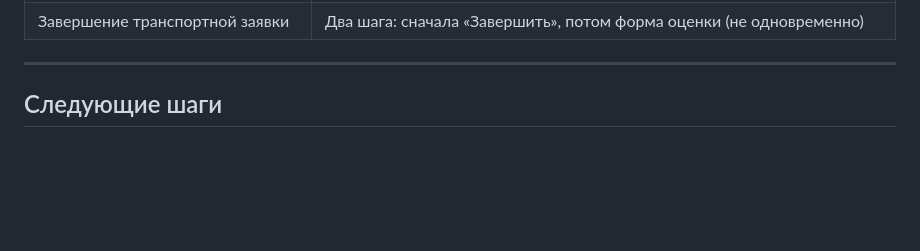
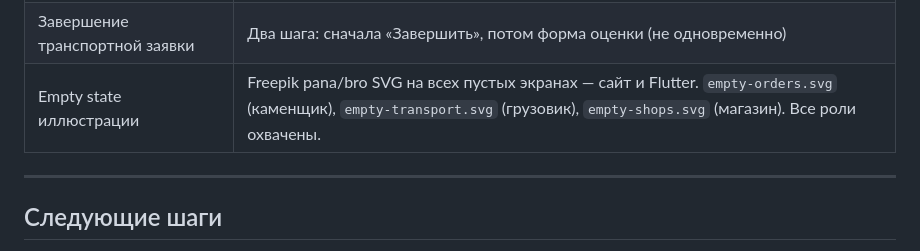
Before and after one commit to Muhammad1977-RTS/ArchitectBeauty, a Markdown page: SPEC.md, the part around the change. Rendered like a GitHub page; blank space fills up the shorter version.

Commit message:
docs: add empty state illustrations entry to SPEC.md
Co-Authored-By: Claude Sonnet 4.6 <noreply@anthropic.com>

```diff
--- a/SPEC.md
+++ b/SPEC.md
@@ -521,6 +521,7 @@ src/app/
 | Магазин — профиль | Отдельная страница `/store/profile`, не через `/profile` |
 | Транспорт — кто может заказать | Клиент и мастер (оба хранятся как `client_id` в `transport_orders`) |
 | Завершение транспортной заявки | Два шага: сначала «Завершить», потом форма оценки (не одновременно) |
+| Empty state иллюстрации | Freepik pana/bro SVG на всех пустых экранах — сайт и Flutter. `empty-orders.svg` (каменщик), `empty-transport.svg` (грузовик), `empty-shops.svg` (магазин). Все роли охвачены. |
 
 ---
 
```
